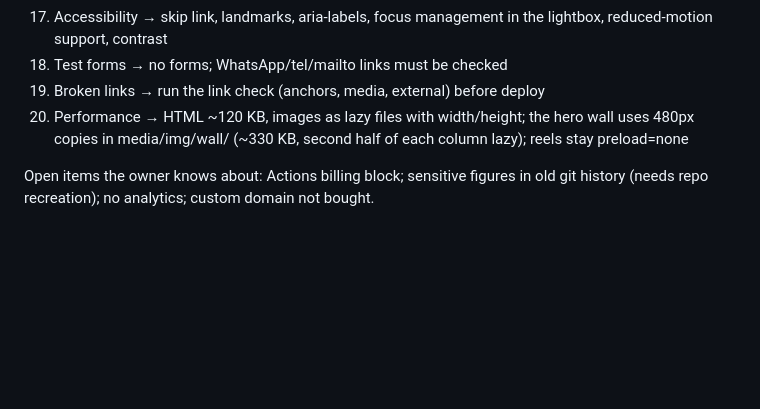
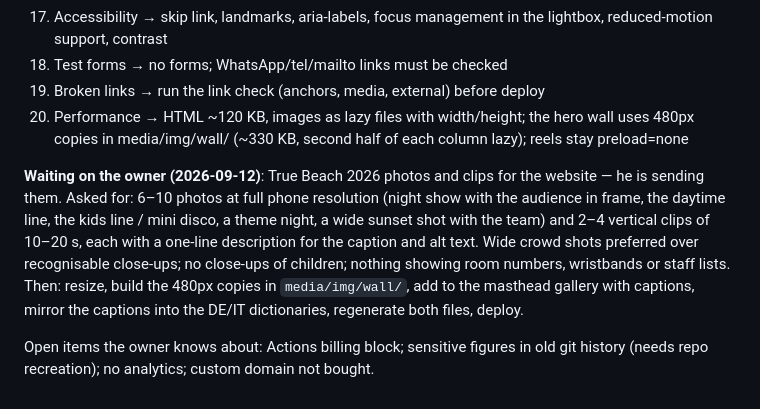
Before and after one commit to seifabas33-pixel/joyBoy-agency, a Markdown page: CLAUDE.md, the part around the change. Rendered like a GitHub page; blank space fills up the shorter version.

Commit message:
Note the True Beach photo shot-list while waiting on the owner
Co-Authored-By: Claude Opus 5 <noreply@anthropic.com>
Claude-Session: https://claude.ai/code/session_019x87ABY64BEzRNbhqgZ8Dk

```diff
--- a/CLAUDE.md
+++ b/CLAUDE.md
@@ -98,5 +98,7 @@ the pre-launch checklist below. Preloader with the logo must always show
 19. Broken links → run the link check (anchors, media, external) before deploy
 20. Performance → HTML ~120 KB, images as lazy files with width/height; the hero wall uses 480px copies in media/img/wall/ (~330 KB, second half of each column lazy); reels stay preload=none
 
+**Waiting on the owner (2026-09-12)**: True Beach 2026 photos and clips for the website — he is sending them. Asked for: 6–10 photos at full phone resolution (night show with the audience in frame, the daytime line, the kids line / mini disco, a theme night, a wide sunset shot with the team) and 2–4 vertical clips of 10–20 s, each with a one-line description for the caption and alt text. Wide crowd shots preferred over recognisable close-ups; no close-ups of children; nothing showing room numbers, wristbands or staff lists. Then: resize, build the 480px copies in `media/img/wall/`, add to the masthead gallery with captions, mirror the captions into the DE/IT dictionaries, regenerate both files, deploy.
+
 Open items the owner knows about: Actions billing block; sensitive figures in
 old git history (needs repo recreation); no analytics; custom domain not bought.
```
